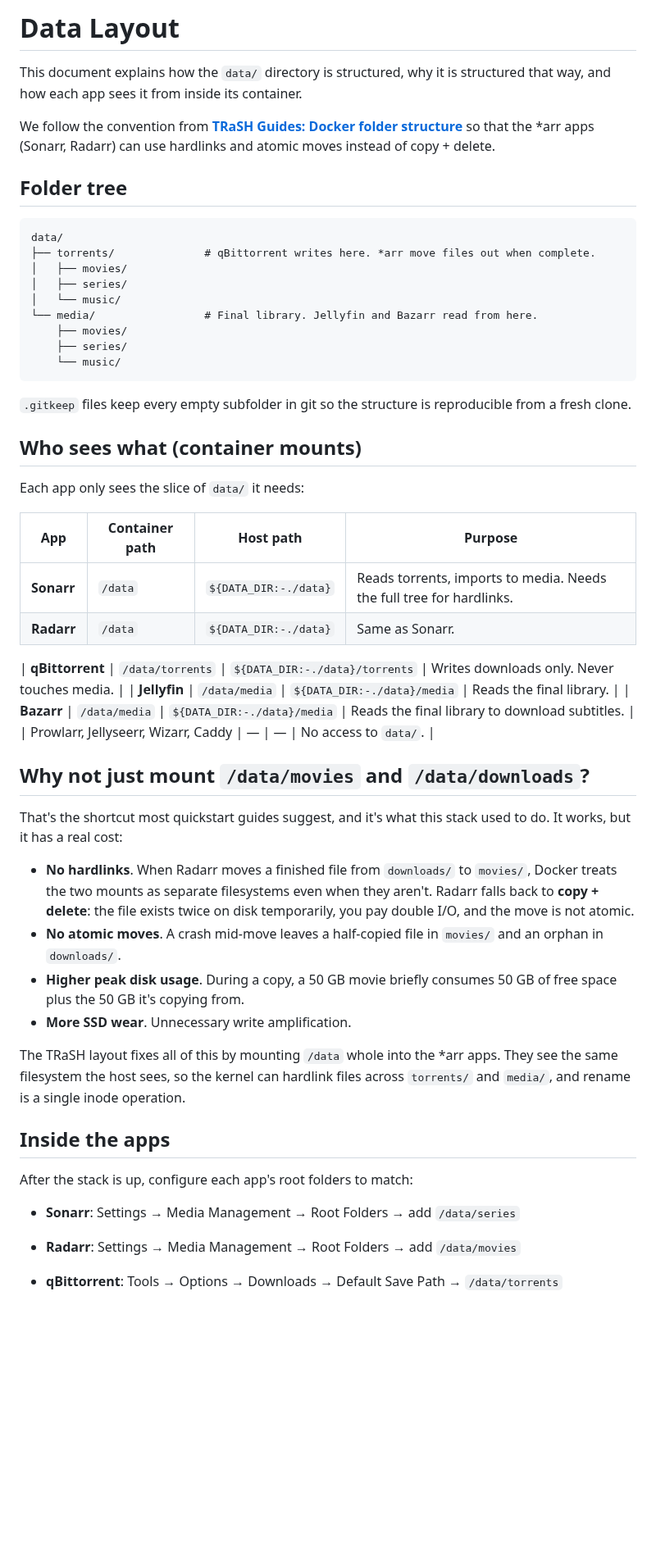
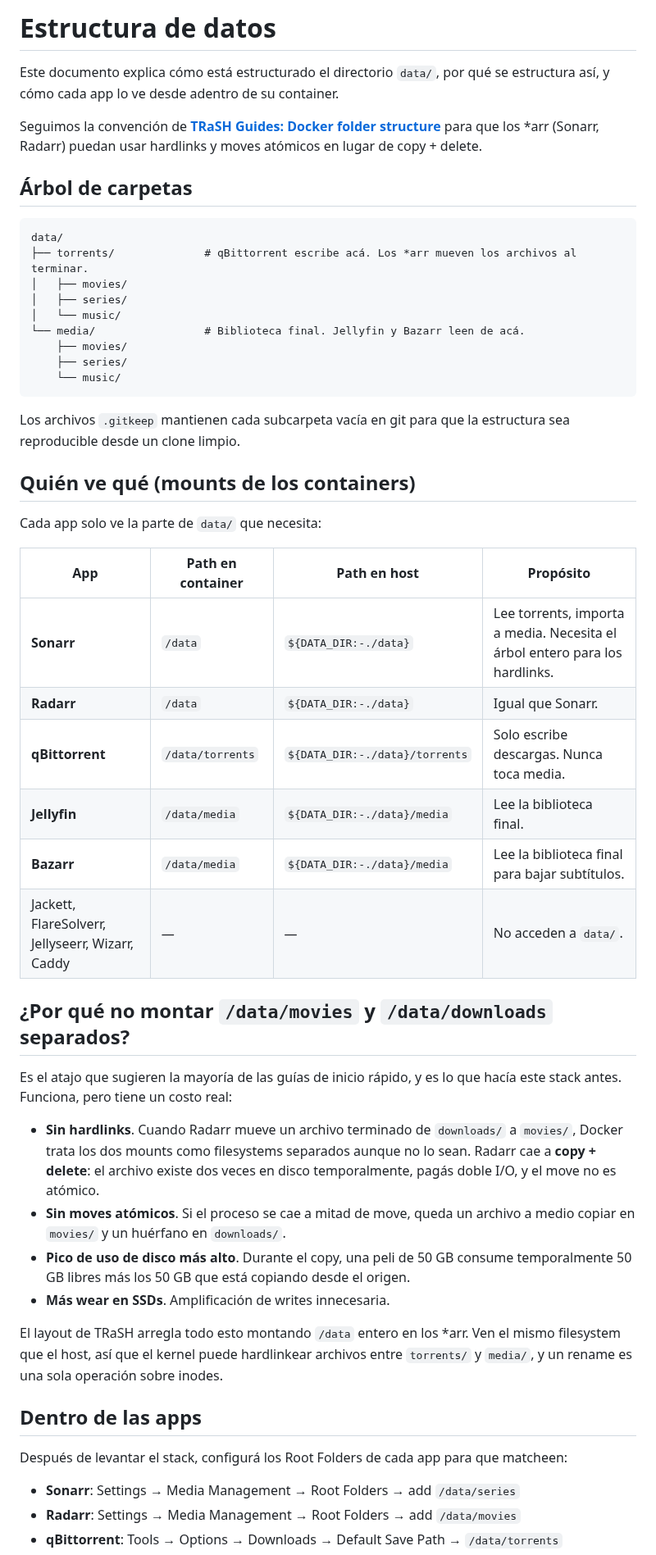
Before and after one commit to Pelado-Nerdworks/media-stack, a Markdown page: docs/DATA_LAYOUT.md, the part around one of its changes. Shown at 82% size. Drawn GitHub-style; blank space fills up the shorter version.

Commit message:
docs: agregar diagrama del stack y traducir DATA_LAYOUT al espanol
- README.md: nueva seccion 'Diagrama del stack' con el grafico
  embebido (docs/media-stack-diagram.jpg) que muestra el flujo
  completo desde el usuario hasta Jellyfin.
- docs/DATA_LAYOUT.md: traducido al espanol completo. Saca una
  referencia stale a Prowlarr en la tabla de quien-ve-que
  (reemplazada por Jackett + FlareSolverr, los servicios reales
  del stack actual).

````diff
--- a/docs/DATA_LAYOUT.md
+++ b/docs/DATA_LAYOUT.md
@@ -1,56 +1,54 @@
-# Data Layout
+# Estructura de datos
 
-This document explains how the `data/` directory is structured, why it is structured that way, and how each app sees it from inside its container.
+Este documento explica cómo está estructurado el directorio `data/`, por qué se estructura así, y cómo cada app lo ve desde adentro de su container.
 
-We follow the convention from **[TRaSH Guides: Docker folder structure](https://trash-guides.info/File-and-Folder-Structure/How-to-set-up/Docker/)** so that the *arr apps (Sonarr, Radarr) can use hardlinks and atomic moves instead of copy + delete.
+Seguimos la convención de **[TRaSH Guides: Docker folder structure](https://trash-guides.info/File-and-Folder-Structure/How-to-set-up/Docker/)** para que los *arr (Sonarr, Radarr) puedan usar hardlinks y moves atómicos en lugar de copy + delete.
 
-## Folder tree
+## Árbol de carpetas
 
 ```
 data/
-├── torrents/              # qBittorrent writes here. *arr move files out when complete.
+├── torrents/              # qBittorrent escribe acá. Los *arr mueven los archivos al terminar.
 │   ├── movies/
 │   ├── series/
 │   └── music/
-└── media/                 # Final library. Jellyfin and Bazarr read from here.
+└── media/                 # Biblioteca final. Jellyfin y Bazarr leen de acá.
     ├── movies/
     ├── series/
     └── music/
 ```
 
-`.gitkeep` files keep every empty subfolder in git so the structure is reproducible from a fresh clone.
+Los archivos `.gitkeep` mantienen cada subcarpeta vacía en git para que la estructura sea reproducible desde un clone limpio.
 
-## Who sees what (container mounts)
+## Quién ve qué (mounts de los containers)
 
-Each app only sees the slice of `data/` it needs:
+Cada app solo ve la parte de `data/` que necesita:
 
-| App | Container path | Host path | Purpose |
+| App | Path en container | Path en host | Propósito |
 | --- | --- | --- | --- |
-| **Sonarr** | `/data` | `${DATA_DIR:-./data}` | Reads torrents, imports to media. Needs the full tree for hardlinks. |
-| **Radarr** | `/data` | `${DATA_DIR:-./data}` | Same as Sonarr. |
+| **Sonarr** | `/data` | `${DATA_DIR:-./data}` | Lee torrents, importa a media. Necesita el árbol entero para los hardlinks. |
+| **Radarr** | `/data` | `${DATA_DIR:-./data}` | Igual que Sonarr. |
+| **qBittorrent** | `/data/torrents` | `${DATA_DIR:-./data}/torrents` | Solo escribe descargas. Nunca toca media. |
+| **Jellyfin** | `/data/media` | `${DATA_DIR:-./data}/media` | Lee la biblioteca final. |
+| **Bazarr** | `/data/media` | `${DATA_DIR:-./data}/media` | Lee la biblioteca final para bajar subtítulos. |
+| Jackett, FlareSolverr, Jellyseerr, Wizarr, Caddy | — | — | No acceden a `data/`. |
 
-| **qBittorrent** | `/data/torrents` | `${DATA_DIR:-./data}/torrents` | Writes downloads only. Never touches media. |
-| **Jellyfin** | `/data/media` | `${DATA_DIR:-./data}/media` | Reads the final library. |
-| **Bazarr** | `/data/media` | `${DATA_DIR:-./data}/media` | Reads the final library to download subtitles. |
-| Prowlarr, Jellyseerr, Wizarr, Caddy | — | — | No access to `data/`. |
+## ¿Por qué no montar `/data/movies` y `/data/downloads` separados?
 
-## Why not just mount `/data/movies` and `/data/downloads`?
+Es el atajo que sugieren la mayoría de las guías de inicio rápido, y es lo que hacía este stack antes. Funciona, pero tiene un costo real:
 
-That's the shortcut most quickstart guides suggest, and it's what this stack used to do. It works, but it has a real cost:
+- **Sin hardlinks**. Cuando Radarr mueve un archivo terminado de `downloads/` a `movies/`, Docker trata los dos mounts como filesystems separados aunque no lo sean. Radarr cae a **copy + delete**: el archivo existe dos veces en disco temporalmente, pagás doble I/O, y el move no es atómico.
+- **Sin moves atómicos**. Si el proceso se cae a mitad de move, queda un archivo a medio copiar en `movies/` y un huérfano en `downloads/`.
+- **Pico de uso de disco más alto**. Durante el copy, una peli de 50 GB consume temporalmente 50 GB libres más los 50 GB que está copiando desde el origen.
+- **Más wear en SSDs**. Amplificación de writes innecesaria.
 
-- **No hardlinks**. When Radarr moves a finished file from `downloads/` to `movies/`, Docker treats the two mounts as separate filesystems even when they aren't. Radarr falls back to **copy + delete**: the file exists twice on disk temporarily, you pay double I/O, and the move is not atomic.
-- **No atomic moves**. A crash mid-move leaves a half-copied file in `movies/` and an orphan in `downloads/`.
-- **Higher peak disk usage**. During a copy, a 50 GB movie briefly consumes 50 GB of free space plus the 50 GB it's copying from.
-- **More SSD wear**. Unnecessary write amplification.
+El layout de TRaSH arregla todo esto montando `/data` entero en los *arr. Ven el mismo filesystem que el host, así que el kernel puede hardlinkear archivos entre `torrents/` y `media/`, y un rename es una sola operación sobre inodes.
 
-The TRaSH layout fixes all of this by mounting `/data` whole into the *arr apps. They see the same filesystem the host sees, so the kernel can hardlink files across `torrents/` and `media/`, and rename is a single inode operation.
+## Dentro de las apps
 
-## Inside the apps
-
-After the stack is up, configure each app's root folders to match:
+Después de levantar el stack, configurá los Root Folders de cada app para que matcheen:
 
 - **Sonarr**: Settings → Media Management → Root Folders → add `/data/series`
 - **Radarr**: Settings → Media Management → Root Folders → add `/data/movies`
-
 - **qBittorrent**: Tools → Options → Downloads → Default Save Path → `/data/torrents`
 - **Jellyfin**: Dashboard → Libraries → Movies `/data/media/movies`, Series `/data/media/series`, Music `/data/media/music`
````
Also changed, not shown: other parts of docs/DATA_LAYOUT.md (+11 -11 lines), README.md (+6 -0 lines), docs/media-stack-diagram.jpg (added).
